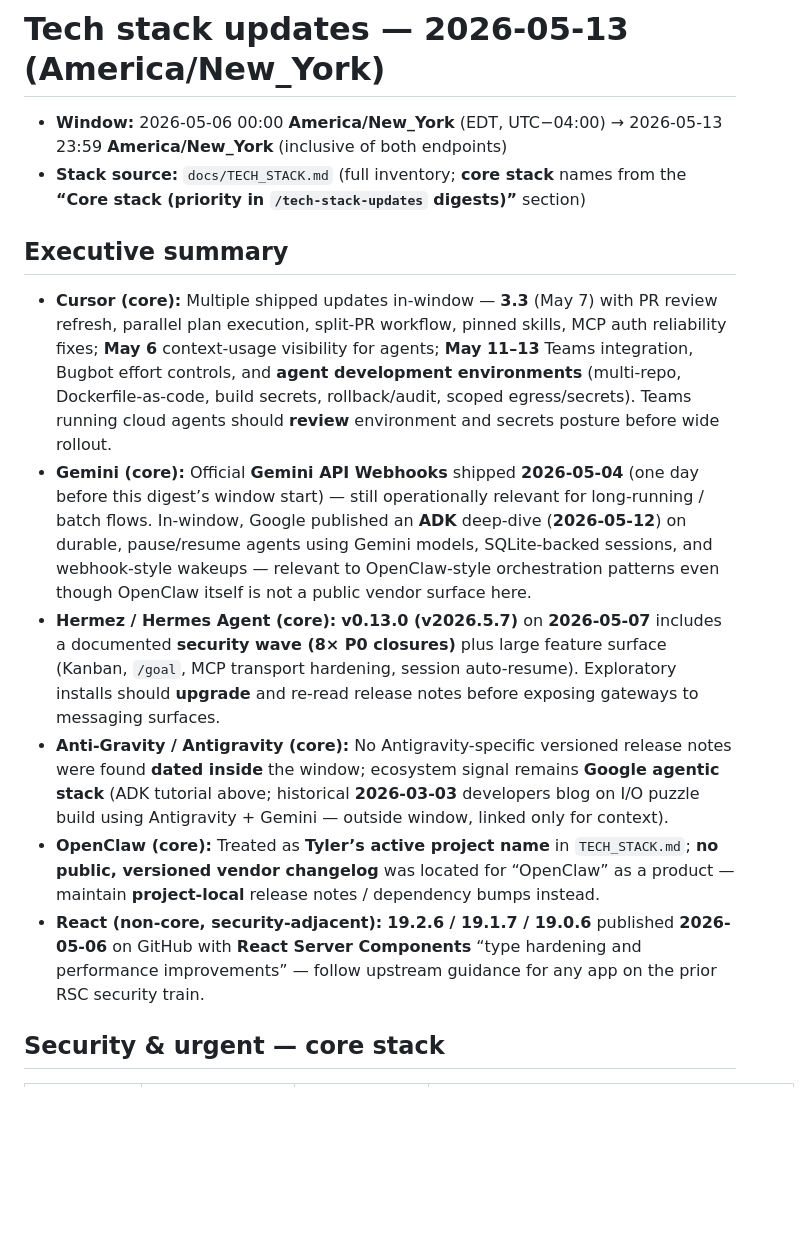
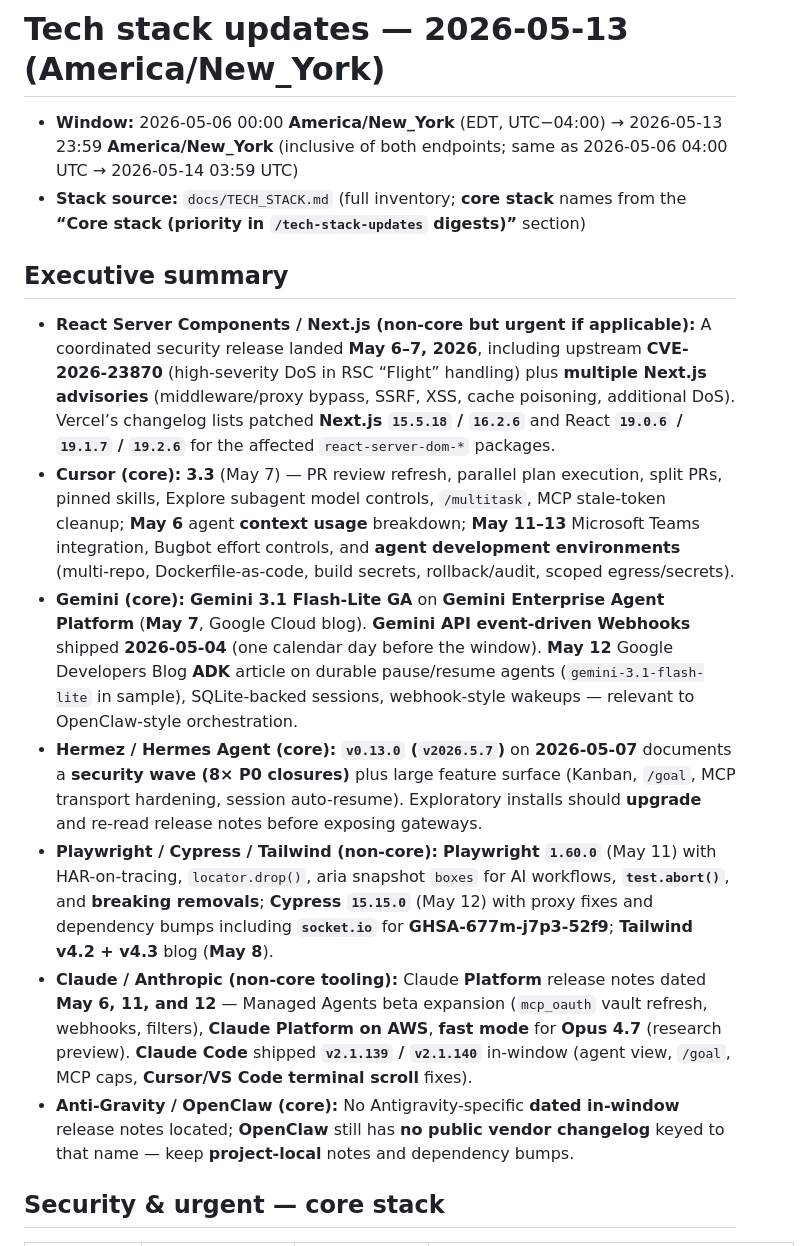
Before and after one commit to VolantTyler/AgentOS, a Markdown page: docs/research/tech-stack-updates-2026-05-13.md, the part around one of its changes. Drawn GitHub-style; blank space fills up the shorter version.

```diff
--- a/docs/research/tech-stack-updates-2026-05-13.md
+++ b/docs/research/tech-stack-updates-2026-05-13.md
@@ -1,16 +1,17 @@
 # Tech stack updates — 2026-05-13 (America/New_York)
 
-- **Window:** 2026-05-06 00:00 **America/New_York** (EDT, UTC−04:00) → 2026-05-13 23:59 **America/New_York** (inclusive of both endpoints)
+- **Window:** 2026-05-06 00:00 **America/New_York** (EDT, UTC−04:00) → 2026-05-13 23:59 **America/New_York** (inclusive of both endpoints; same as 2026-05-06 04:00 UTC → 2026-05-14 03:59 UTC)
 - **Stack source:** `docs/TECH_STACK.md` (full inventory; **core stack** names from the **“Core stack (priority in `/tech-stack-updates` digests)”** section)
 
 ## Executive summary
 
-- **Cursor (core):** Multiple shipped updates in-window — **3.3** (May 7) with PR review refresh, parallel plan execution, split-PR workflow, pinned skills, MCP auth reliability fixes; **May 6** context-usage visibility for agents; **May 11–13** Teams integration, Bugbot effort controls, and **agent development environments** (multi-repo, Dockerfile-as-code, build secrets, rollback/audit, scoped egress/secrets). Teams running cloud agents should **review** environment and secrets posture before wide rollout.
-- **Gemini (core):** Official **Gemini API Webhooks** shipped **2026-05-04** (one day before this digest’s window start) — still operationally relevant for long-running / batch flows. In-window, Google published an **ADK** deep-dive (**2026-05-12**) on durable, pause/resume agents using Gemini models, SQLite-backed sessions, and webhook-style wakeups — relevant to OpenClaw-style orchestration patterns even though OpenClaw itself is not a public vendor surface here.
-- **Hermez / Hermes Agent (core):** **v0.13.0 (v2026.5.7)** on **2026-05-07** includes a documented **security wave (8× P0 closures)** plus large feature surface (Kanban, `/goal`, MCP transport hardening, session auto-resume). Exploratory installs should **upgrade** and re-read release notes before exposing gateways to messaging surfaces.
-- **Anti-Gravity / Antigravity (core):** No Antigravity-specific versioned release notes were found **dated inside** the window; ecosystem signal remains **Google agentic stack** (ADK tutorial above; historical **2026-03-03** developers blog on I/O puzzle build using Antigravity + Gemini — outside window, linked only for context).
-- **OpenClaw (core):** Treated as **Tyler’s active project name** in `TECH_STACK.md`; **no public, versioned vendor changelog** was located for “OpenClaw” as a product — maintain **project-local** release notes / dependency bumps instead.
-- **React (non-core, security-adjacent):** **19.2.6 / 19.1.7 / 19.0.6** published **2026-05-06** on GitHub with **React Server Components** “type hardening and performance improvements” — follow upstream guidance for any app on the prior RSC security train.
+- **React Server Components / Next.js (non-core but urgent if applicable):** A coordinated security release landed **May 6–7, 2026**, including upstream **CVE-2026-23870** (high-severity DoS in RSC “Flight” handling) plus **multiple Next.js advisories** (middleware/proxy bypass, SSRF, XSS, cache poisoning, additional DoS). Vercel’s changelog lists patched **Next.js `15.5.18` / `16.2.6`** and React **`19.0.6` / `19.1.7` / `19.2.6`** for the affected `react-server-dom-*` packages.
+- **Cursor (core):** **3.3** (May 7) — PR review refresh, parallel plan execution, split PRs, pinned skills, Explore subagent model controls, `/multitask`, MCP stale-token cleanup; **May 6** agent **context usage** breakdown; **May 11–13** Microsoft Teams integration, Bugbot effort controls, and **agent development environments** (multi-repo, Dockerfile-as-code, build secrets, rollback/audit, scoped egress/secrets).
+- **Gemini (core):** **Gemini 3.1 Flash-Lite GA** on **Gemini Enterprise Agent Platform** (**May 7**, Google Cloud blog). **Gemini API event-driven Webhooks** shipped **2026-05-04** (one calendar day before the window). **May 12** Google Developers Blog **ADK** article on durable pause/resume agents (`gemini-3.1-flash-lite` in sample), SQLite-backed sessions, webhook-style wakeups — relevant to OpenClaw-style orchestration.
+- **Hermez / Hermes Agent (core):** **`v0.13.0` (`v2026.5.7`)** on **2026-05-07** documents a **security wave (8× P0 closures)** plus large feature surface (Kanban, `/goal`, MCP transport hardening, session auto-resume). Exploratory installs should **upgrade** and re-read release notes before exposing gateways.
+- **Playwright / Cypress / Tailwind (non-core):** **Playwright `1.60.0`** (May 11) with HAR-on-tracing, `locator.drop()`, aria snapshot `boxes` for AI workflows, **`test.abort()`**, and **breaking removals**; **Cypress `15.15.0`** (May 12) with proxy fixes and dependency bumps including **`socket.io`** for **GHSA-677m-j7p3-52f9**; **Tailwind v4.2 + v4.3** blog (**May 8**).
+- **Claude / Anthropic (non-core tooling):** Claude **Platform** release notes dated **May 6, 11, and 12** — Managed Agents beta expansion (`mcp_oauth` vault refresh, webhooks, filters), **Claude Platform on AWS**, **fast mode** for **Opus 4.7** (research preview). **Claude Code** shipped **`v2.1.139` / `v2.1.140`** in-window (agent view, `/goal`, MCP caps, **Cursor/VS Code terminal scroll** fixes).
+- **Anti-Gravity / OpenClaw (core):** No Antigravity-specific **dated in-window** release notes located; **OpenClaw** still has **no public vendor changelog** keyed to that name — keep **project-local** notes and dependency bumps.
 
 ## Security & urgent — core stack
 
```
Also changed, not shown: other parts of docs/research/tech-stack-updates-2026-05-13.md (+42 -24 lines).
